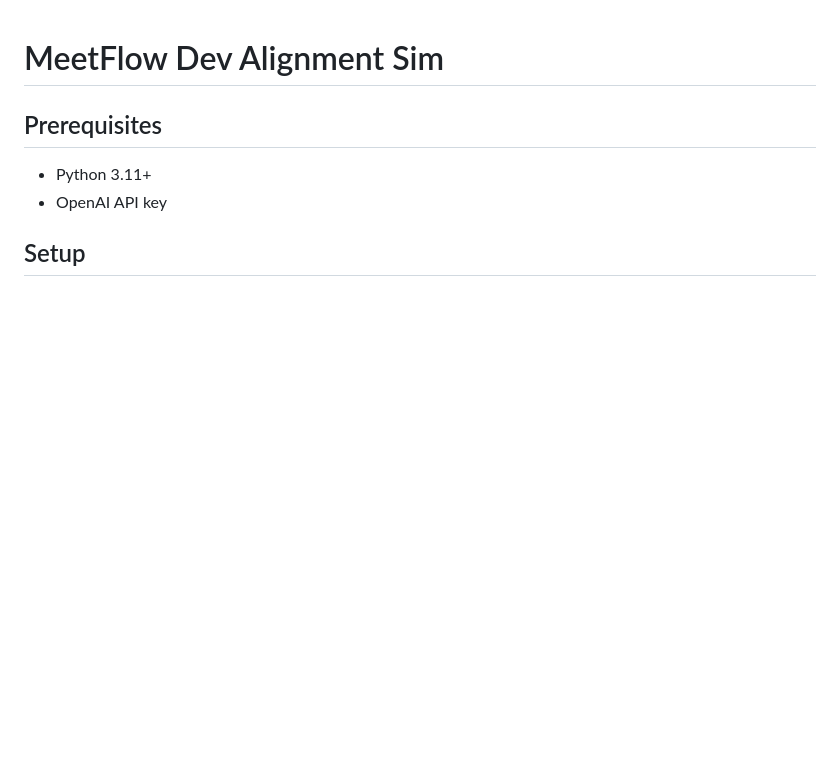
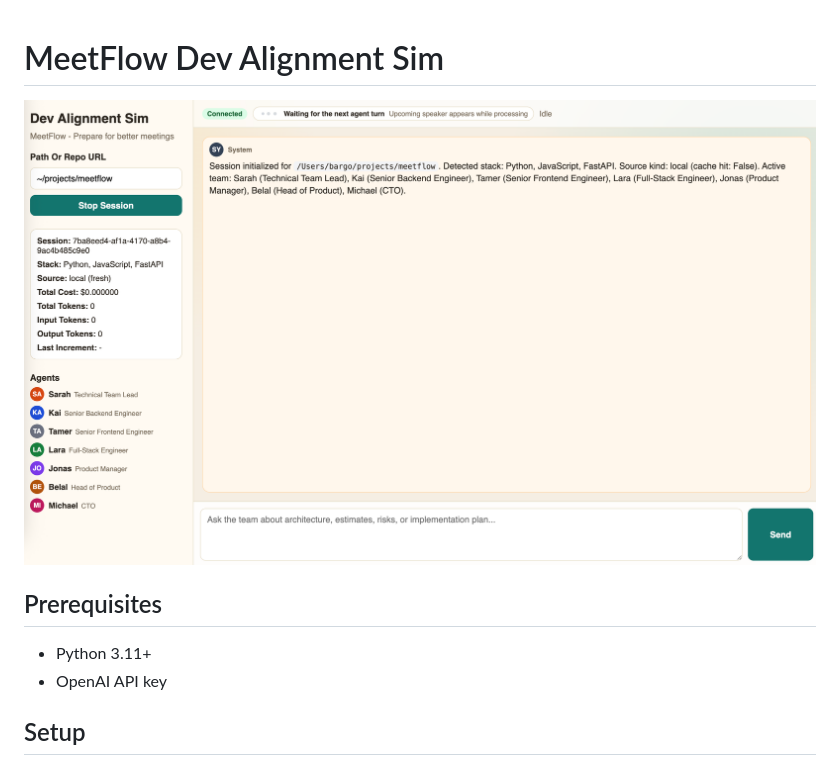
Before and after one commit to waheedi/meetflow, a Markdown page: README.md, the part around the change. Rendered like a GitHub page; blank space fills up the shorter version.

```diff
--- a/README.md
+++ b/README.md
@@ -1,5 +1,5 @@
 # MeetFlow Dev Alignment Sim
-
+![Screenshot](/meetflow.png)
 ## Prerequisites
 
 - Python 3.11+
```
